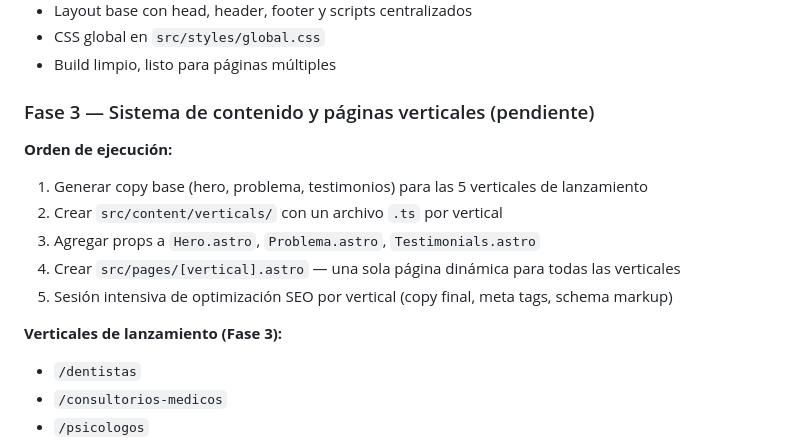
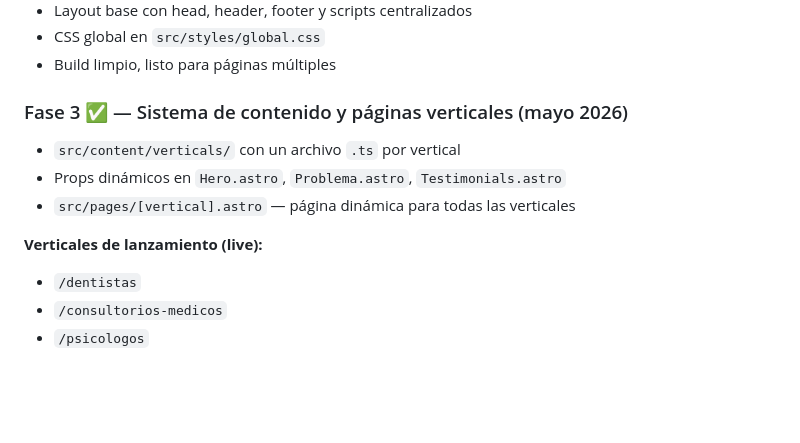
Before and after one commit to eugeniocez/agendallena-mx, a Markdown page: CLAUDE.md, the part around the change. Rendered like a GitHub page; blank space fills up the shorter version.

Commit message:
docs: marcar Fase 3 como completada en el roadmap
Co-Authored-By: Claude Sonnet 4.6 <noreply@anthropic.com>

```diff
--- a/CLAUDE.md
+++ b/CLAUDE.md
@@ -484,15 +484,12 @@ citas-bot/
 - CSS global en `src/styles/global.css`
 - Build limpio, listo para páginas múltiples
 
-### Fase 3 — Sistema de contenido y páginas verticales (pendiente)
-**Orden de ejecución:**
-1. Generar copy base (hero, problema, testimonios) para las 5 verticales de lanzamiento
-2. Crear `src/content/verticals/` con un archivo `.ts` por vertical
-3. Agregar props a `Hero.astro`, `Problema.astro`, `Testimonials.astro`
-4. Crear `src/pages/[vertical].astro` — una sola página dinámica para todas las verticales
-5. Sesión intensiva de optimización SEO por vertical (copy final, meta tags, schema markup)
+### Fase 3 ✅ — Sistema de contenido y páginas verticales (mayo 2026)
+- `src/content/verticals/` con un archivo `.ts` por vertical
+- Props dinámicos en `Hero.astro`, `Problema.astro`, `Testimonials.astro`
+- `src/pages/[vertical].astro` — página dinámica para todas las verticales
 
-**Verticales de lanzamiento (Fase 3):**
+**Verticales de lanzamiento (live):**
 - `/dentistas`
 - `/consultorios-medicos`
 - `/psicologos`
```
